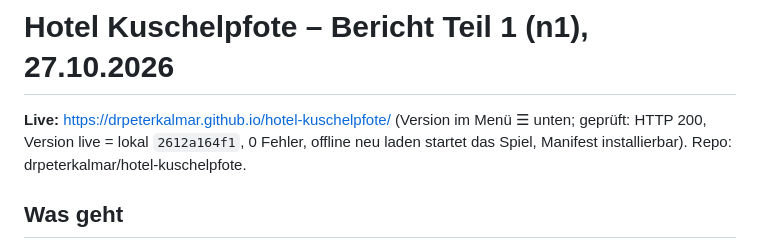
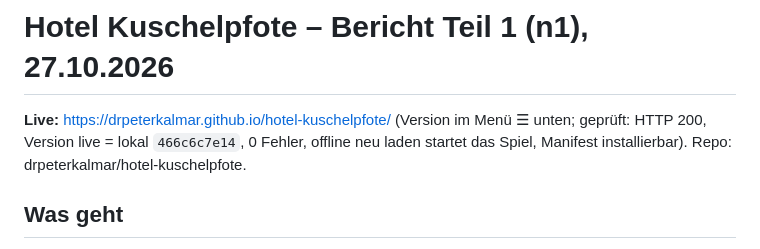
Before and after one commit to drpeterkalmar/hotel-kuschelpfote, a Markdown page: TEIL1_BERICHT.md, the part around the change. Rendered like a GitHub page.

Commit message:
Bericht: Live-Version

```diff
--- a/TEIL1_BERICHT.md
+++ b/TEIL1_BERICHT.md
@@ -1,7 +1,7 @@
 # Hotel Kuschelpfote – Bericht Teil 1 (n1), 27.10.2026
 
 **Live:** https://drpeterkalmar.github.io/hotel-kuschelpfote/ (Version im Menü ☰ unten; geprüft: HTTP 200, Version live = lokal
-`2612a164f1`, 0 Fehler, offline neu laden startet das Spiel, Manifest installierbar). Repo: drpeterkalmar/hotel-kuschelpfote.
+`466c6c7e14`, 0 Fehler, offline neu laden startet das Spiel, Manifest installierbar). Repo: drpeterkalmar/hotel-kuschelpfote.
 
 ## Was geht
 - **Startbildschirm** mit 3 Spielständen (Name selbst eintippen, Tier-Avatar wählen); der Avatar steht im Spiel hinter der
```
